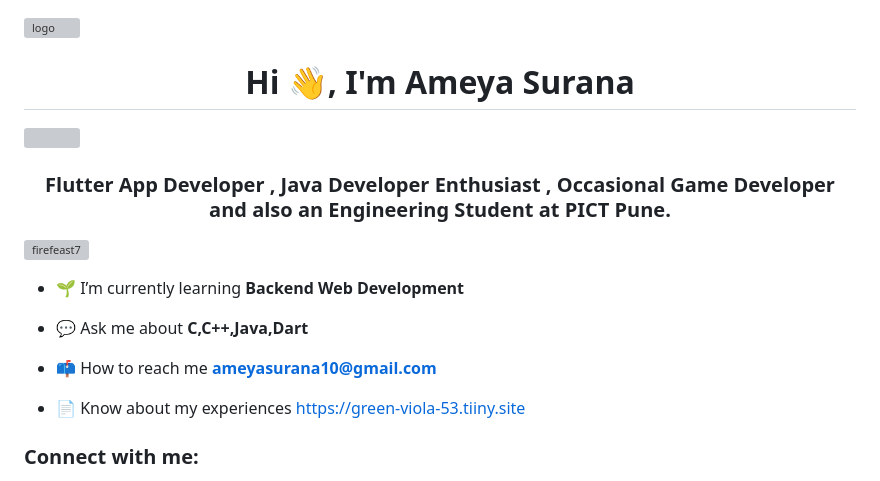
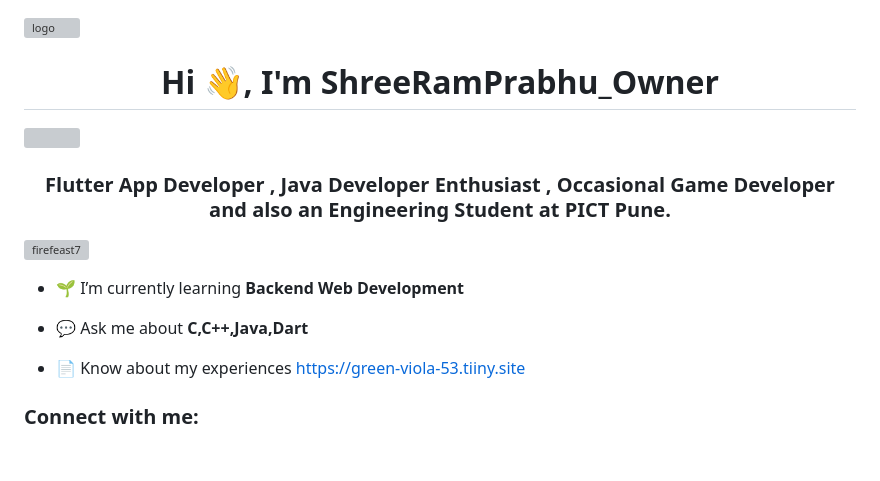
Before and after one commit to ShreeRamPrabhu/ShreeRamPrabhu, a Markdown page: readme.md, the part around the change. Rendered like a GitHub page; blank space fills up the shorter version; grey boxes are pictures that could not be loaded.

```diff
--- a/readme.md
+++ b/readme.md
@@ -1,5 +1,5 @@
 ![logo](https://github.com/FireFeast7/FireFeast7/blob/main/coder.gif)
-<h1 align="center">Hi 👋, I'm Ameya Surana</h1>
+<h1 align="center">Hi 👋, I'm ShreeRamPrabhu_Owner</h1>
 <img style="width:100%;height:3px;" src="https://github.com/NuroDev/NuroDev/blob/6f0d0a8cff5c44aea2d4f24d949f692ee54002de/bar.gif">
 <h3 align="center">Flutter App Developer , Java Developer Enthusiast , Occasional Game Developer and also an Engineering Student at PICT Pune.</h3>
 
@@ -9,7 +9,7 @@
 
 - 💬 Ask me about **C,C++,Java,Dart**
 
-- 📫 How to reach me **ameyasurana10@gmail.com**
+
 
 - 📄 Know about my experiences https://green-viola-53.tiiny.site
 
```
